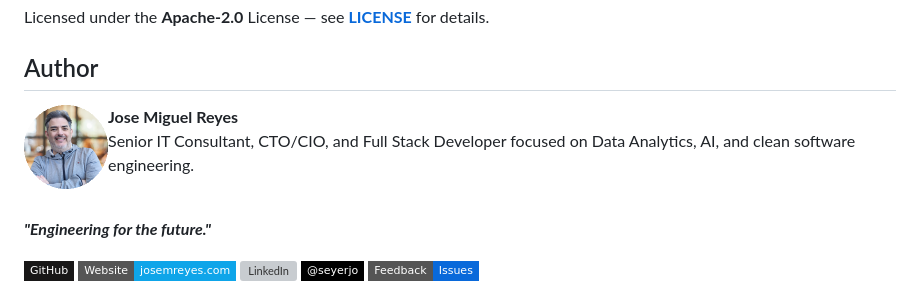
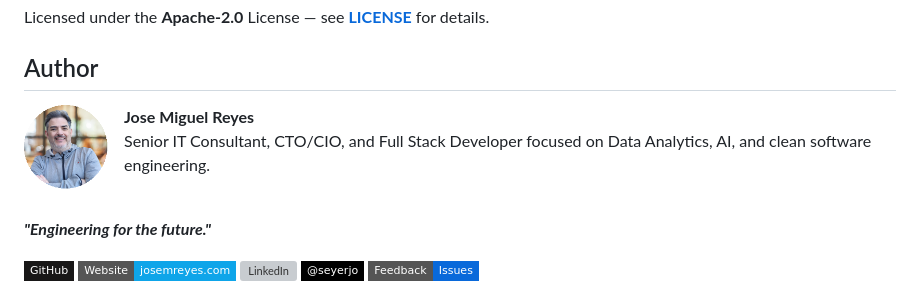
Before and after one commit to seyerjo/fa2trakt, a Markdown page: README.md, the part around the change. Drawn GitHub-style; pictures changed too: .github/assets/avatar.png; badges without logos; grey boxes are pictures that could not be loaded.

Commit message:
style(readme): add GitHub-safe spacing around author avatar

```diff
--- a/README.md
+++ b/README.md
@@ -147,7 +147,7 @@ Licensed under the **Apache-2.0** License — see **[LICENSE](./LICENSE)** for d
 
 <p>
   <a href="https://github.com/seyerjo">
-    <img src="./.github/assets/avatar.png" width="84" align="left" alt="Jose Miguel Reyes" />
+    <img src="./.github/assets/avatar.png" width="100" align="left" alt="Jose Miguel Reyes" />
   </a>
   <strong>Jose Miguel Reyes</strong><br />
   Senior IT Consultant, CTO/CIO, and Full Stack Developer focused on Data Analytics, AI, and clean software engineering.
```
